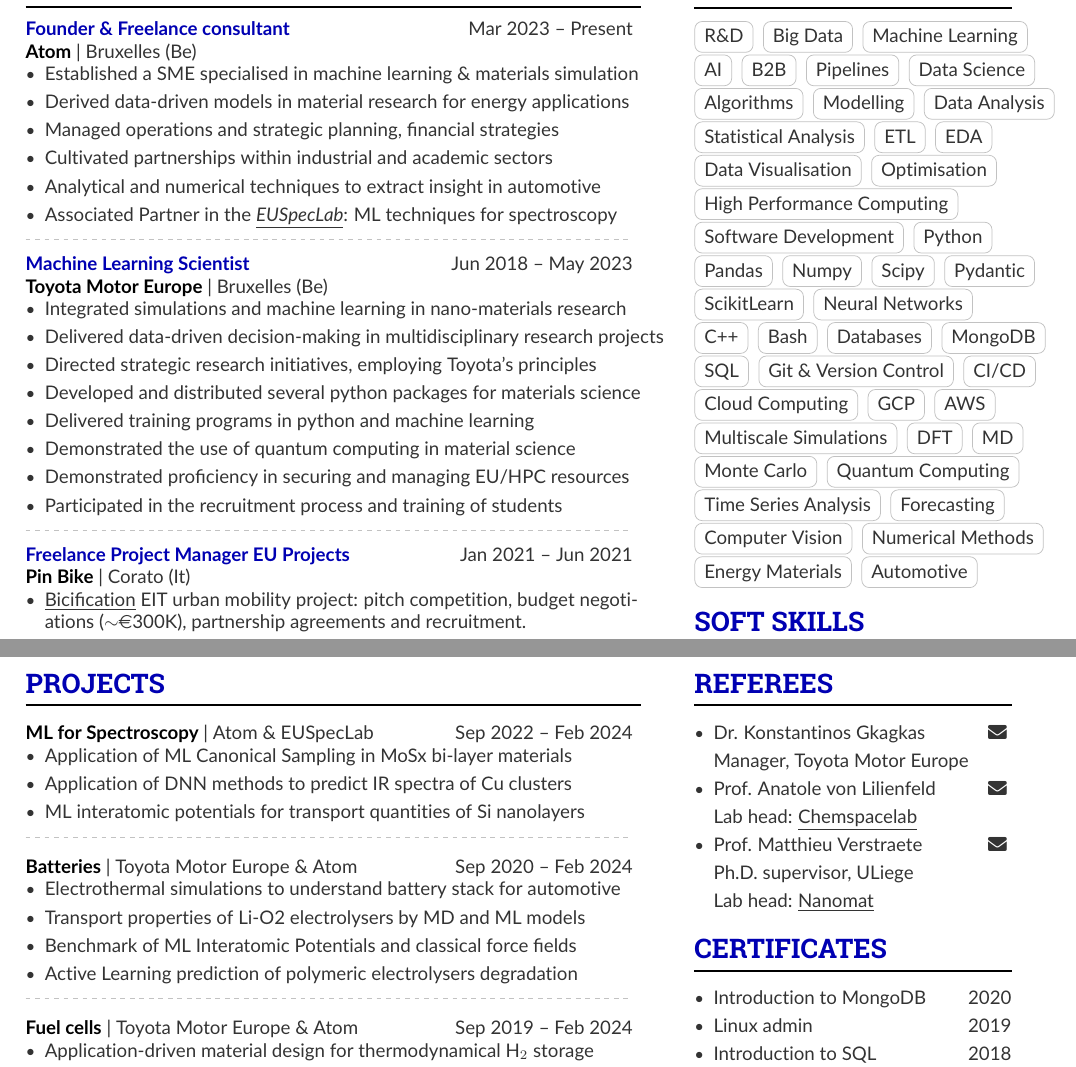
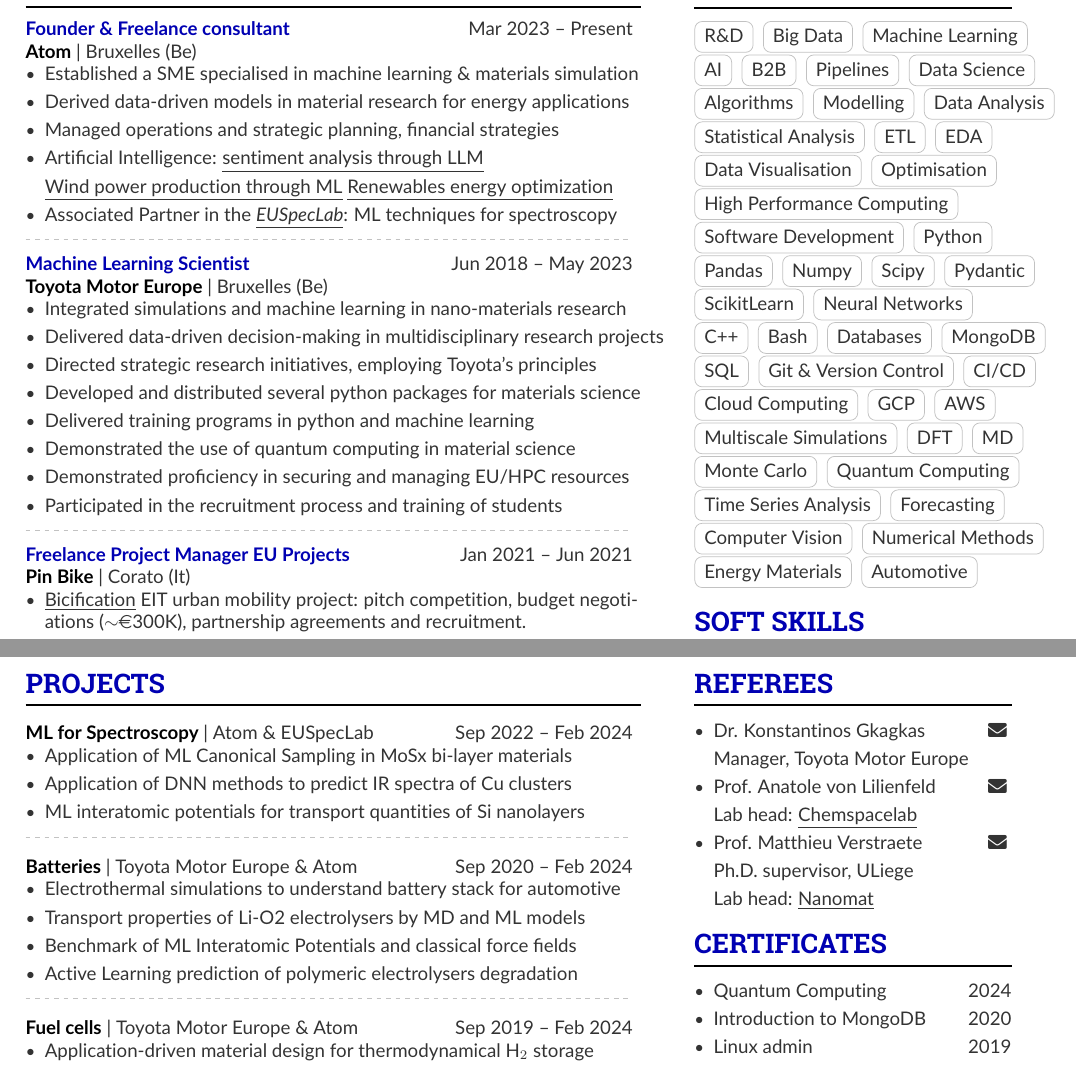
Before and after one commit to marcodigennaro/CV, a LaTeX CV (MDG_CV.tex): two parts of pages 1 and 2 of 2, joined at a grey line, cut so that both start at the same text. Compiled offline with pdfLaTeX.

```diff
--- a/MDG_CV.tex
+++ b/MDG_CV.tex
@@ -93,8 +93,10 @@
 \item Established a SME specialised in machine learning \& materials simulation
 \item Derived data-driven models in material research for energy applications
 \item Managed operations and strategic planning, financial strategies
-\item Cultivated partnerships within industrial and academic sectors
-\item Analytical and numerical techniques to extract insight in automotive
+%\item Cultivated partnerships within industrial and academic sectors
+\item Artificial Intelligence: \href{https://github.com/marcodigennaro/LLM}{\underline{sentiment analysis through LLM}}
+\item[] \href{https://github.com/marcodigennaro/windml}{\underline{Wind power production through ML}}
+\href{https://github.com/marcodigennaro/optimization}{\underline{Renewables energy optimization}}
 \item Associated Partner in the  \href{https://euspeclab.cnrs.fr/}{\underline{\emph{EUSpecLab}}}: ML techniques for  spectroscopy
 \end{itemize}
 \divider
@@ -345,6 +347,7 @@
 
 \cvsection{Certificates}{
 \begin{itemize}
+\item \href{https://xpro.mit.edu/certificate/b8e20425-0c57-4a63-939c-ab75ccf4fdff/}{Quantum Computing} \hfill2024
 \item Introduction to MongoDB \hfill2020
 \item Linux admin \hfill2019
 \item Introduction to SQL \hfill2018
```
Also changed, not shown: MDG_CV.pdf.
